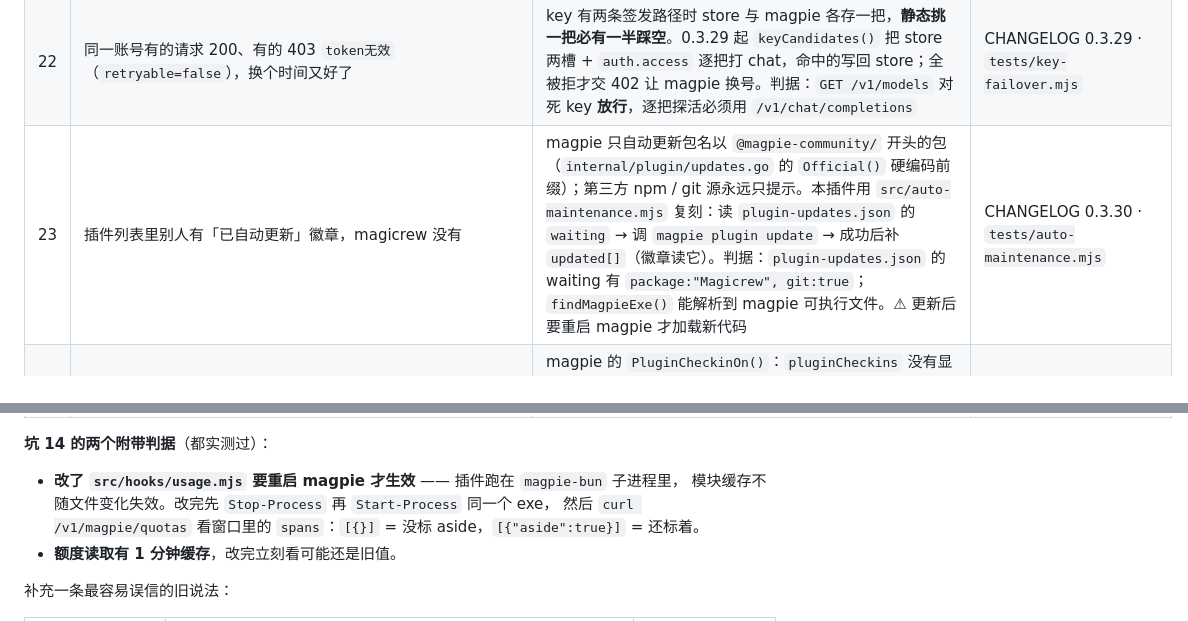
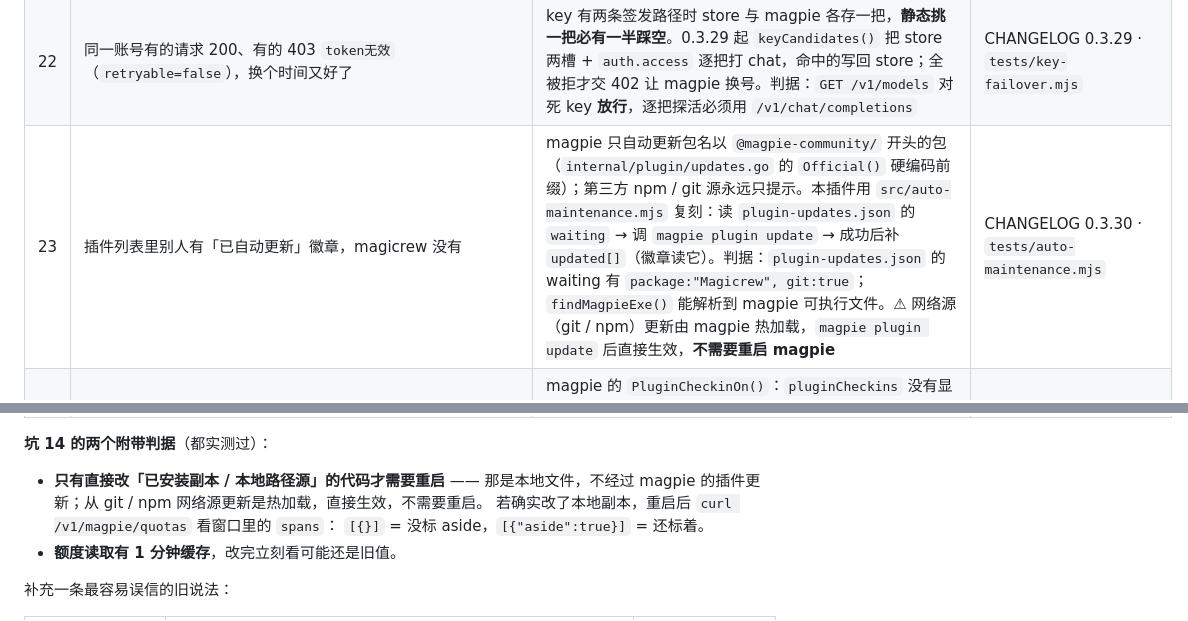
Before and after one commit to MYCF711/magpie-magicrew-auth, a Markdown page: AGENTS.md, 2 parts joined by grey strips. Rendered like a GitHub page.

```diff
--- a/AGENTS.md
+++ b/AGENTS.md
@@ -73,7 +73,7 @@ curl -s "https://usemagpie.ai/api/latest?channel=stable" | grep -o '"version":"[
 | 20 | 邮箱验证码登录报「phone 字段是必须的」或「captcha 字段是必须的」 | 邮箱和手机是**两套端点**：发信 `/v4/user/send-email` vs `/send-sms`，换登录态 `/v4/user/login-email` vs `/login`；邮箱那条验证码字段叫 **`captcha`**（不是 `code`）。判据：往 `/v4/user/login` 发任何 type 都回「phone 字段是必须的」 | `src/captcha.mjs` 头 · CHANGELOG 0.3.28 |
 | 21 | 无头登录「旋转验证连试 4 张图都没过」，而这号本来就是自己的 | 先分清两件事：① **已注册的号服务端根本不出图**（`/captcha/generate` 对已注册账号直接回 `business_token`）—— 所以必须**先取图、再判识图模型**，一上来就 `if (!vision) throw` 会把这条免费通道堵死；② 识图模型 `max_tokens` 太小会把推理答案饿死（`workbuddy/deepseek-v4.1-flash` 给 400 → `content:null`，判官抓空串） | CHANGELOG 0.3.28 · `src/vision.mjs` |
 | 22 | 同一账号有的请求 200、有的 403 `token无效`（`retryable=false`），换个时间又好了 | key 有两条签发路径时 store 与 magpie 各存一把，**静态挑一把必有一半踩空**。0.3.29 起 `keyCandidates()` 把 store 两槽 + `auth.access` 逐把打 chat，命中的写回 store；全被拒才交 402 让 magpie 换号。判据：`GET /v1/models` 对死 key **放行**，逐把探活必须用 `/v1/chat/completions` | CHANGELOG 0.3.29 · `tests/key-failover.mjs` |
-| 23 | 插件列表里别人有「已自动更新」徽章，magicrew 没有 | magpie 只自动更新包名以 `@magpie-community/` 开头的包（`internal/plugin/updates.go` 的 `Official()` 硬编码前缀）；第三方 npm / git 源永远只提示。本插件用 `src/auto-maintenance.mjs` 复刻：读 `plugin-updates.json` 的 `waiting` → 调 `magpie plugin update` → 成功后补 `updated[]`（徽章读它）。判据：`plugin-updates.json` 的 waiting 有 `package:"Magicrew", git:true`；`findMagpieExe()` 能解析到 magpie 可执行文件。⚠ 更新后要重启 magpie 才加载新代码 | CHANGELOG 0.3.30 · `tests/auto-maintenance.mjs` |
+| 23 | 插件列表里别人有「已自动更新」徽章，magicrew 没有 | magpie 只自动更新包名以 `@magpie-community/` 开头的包（`internal/plugin/updates.go` 的 `Official()` 硬编码前缀）；第三方 npm / git 源永远只提示。本插件用 `src/auto-maintenance.mjs` 复刻：读 `plugin-updates.json` 的 `waiting` → 调 `magpie plugin update` → 成功后补 `updated[]`（徽章读它）。判据：`plugin-updates.json` 的 waiting 有 `package:"Magicrew", git:true`；`findMagpieExe()` 能解析到 magpie 可执行文件。⚠ 网络源（git / npm）更新由 magpie 热加载，`magpie plugin update` 后直接生效，**不需要重启 magpie** | CHANGELOG 0.3.30 · `tests/auto-maintenance.mjs` |
 | 24 | 新装插件后没有任何签到记录，`plugin-checkin.json` 里没有 magicrew | magpie 的 `PluginCheckinOn()`：`pluginCheckins` 没有显式值时默认 **false**（只有 WorkBuddy / Trae / MiniMax / Qoder 有内置开关）。插件只能在加载时把 `settings.json` 的 `pluginCheckins[provider]` 补成 true —— **只在键不存在时补**，用户显式 false 不覆盖。判据：`settings.json` 的 `pluginCheckins` 有 `magicrew` / `magicrew-intl` 键 | CHANGELOG 0.3.30 · `src/auto-maintenance.mjs` |
 | 25 | 邀请码选完，第二天签到后又变回别的号 | 0.3.41 起登录页「邀请码」一个数字文本框：灰色字显示当前模式；0=自动（首次用作者码，之后跟随最后登录 / 签到的滚动码）、1=当前首选账号（magpie 账号页 Make first 的 logins.json `first`）；留空/非法文本回退 0。保存后直接接手机号验证码；切首选后重新点 1 取新首选。选中即写 `magicrew-invite-policy-<site>.json`（fixed），`inviteToUse` 优先它；死号自动回落滚动→作者码。判据：`tests/invite-policy.mjs` | CHANGELOG 0.3.40 · `src/hooks/methods.mjs` |
 | 26 | 邀请码的数字文本框有没有「右边实时显示账号」 | magpie 的 `prompts` 只有 `text` / `select`，没有复合控件；灰色字（placeholder）每次点开按当前策略生成：自动 →「当前模式：自动，输入 1 切换：首选」；首选 →「当前模式：首选，输入 0 切换：自动」。没有实时右侧显示；保存后直接进手机号验证码，不再回「已保存」提示。要真正的右侧实时刷新得等上游加控件 | CHANGELOG 0.3.41 · `src/hooks/methods.mjs` |
@@ -81,9 +81,10 @@ curl -s "https://usemagpie.ai/api/latest?channel=stable" | grep -o '"version":"[
 
 **坑 14 的两个附带判据**（都实测过）：
 
-- **改了 `src/hooks/usage.mjs` 要重启 magpie 才生效** —— 插件跑在 `magpie-bun` 子进程里，
-  模块缓存不随文件变化失效。改完先 `Stop-Process` 再 `Start-Process` 同一个 exe，
-  然后 `curl /v1/magpie/quotas` 看窗口里的 `spans`：`[{}]` = 没标 aside，`[{"aside":true}]` = 还标着。
+- **只有直接改「已安装副本 / 本地路径源」的代码才需要重启** —— 那是本地文件，不经过
+  magpie 的插件更新；从 git / npm 网络源更新是热加载，直接生效，不需要重启。
+  若确实改了本地副本，重启后 `curl /v1/magpie/quotas` 看窗口里的 `spans`：
+  `[{}]` = 没标 aside，`[{"aside":true}]` = 还标着。
 - **额度读取有 1 分钟缓存**，改完立刻看可能还是旧值。
 
 补充一条最容易误信的旧说法：
```
Also changed, not shown: README.md (+1 -1 lines), docs/incident-2026-10-28-第二个账号串号.md (+4 -1 lines).
